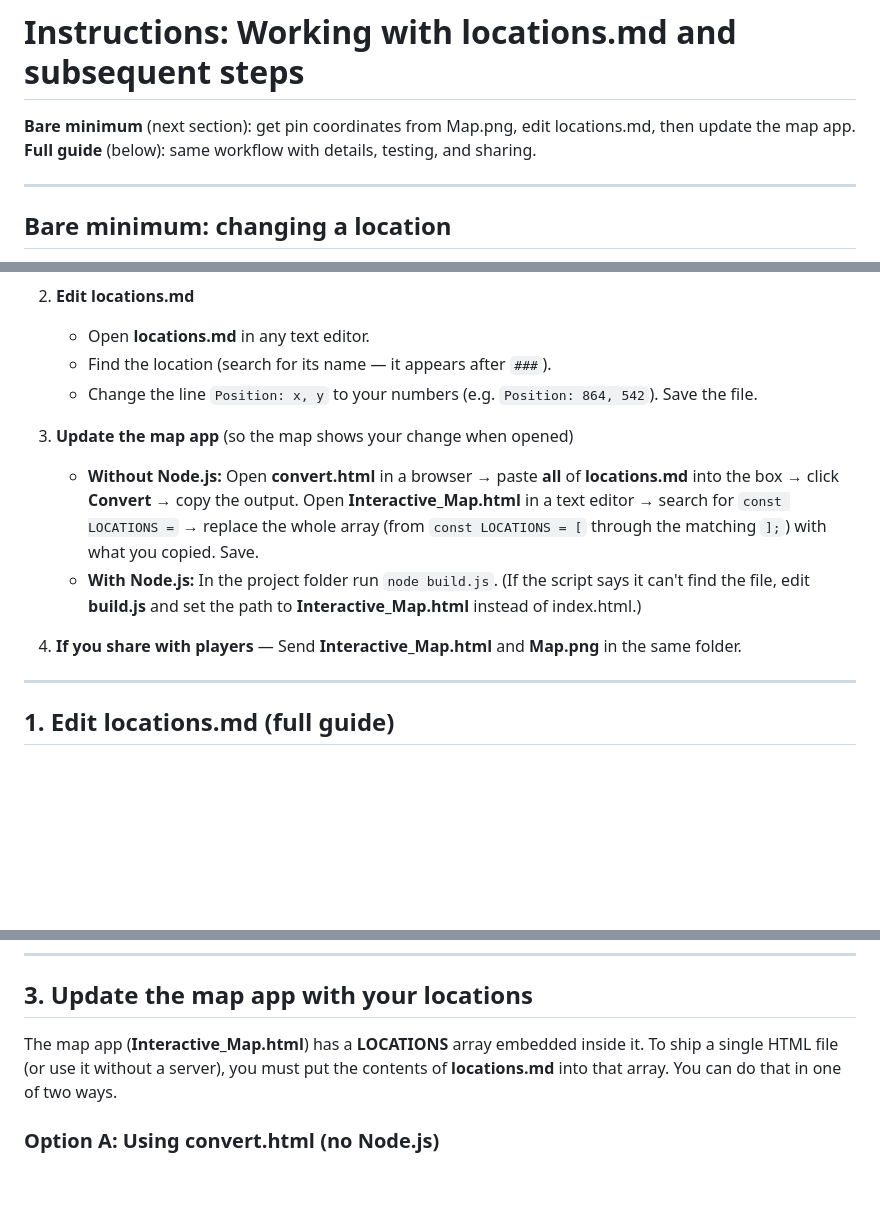
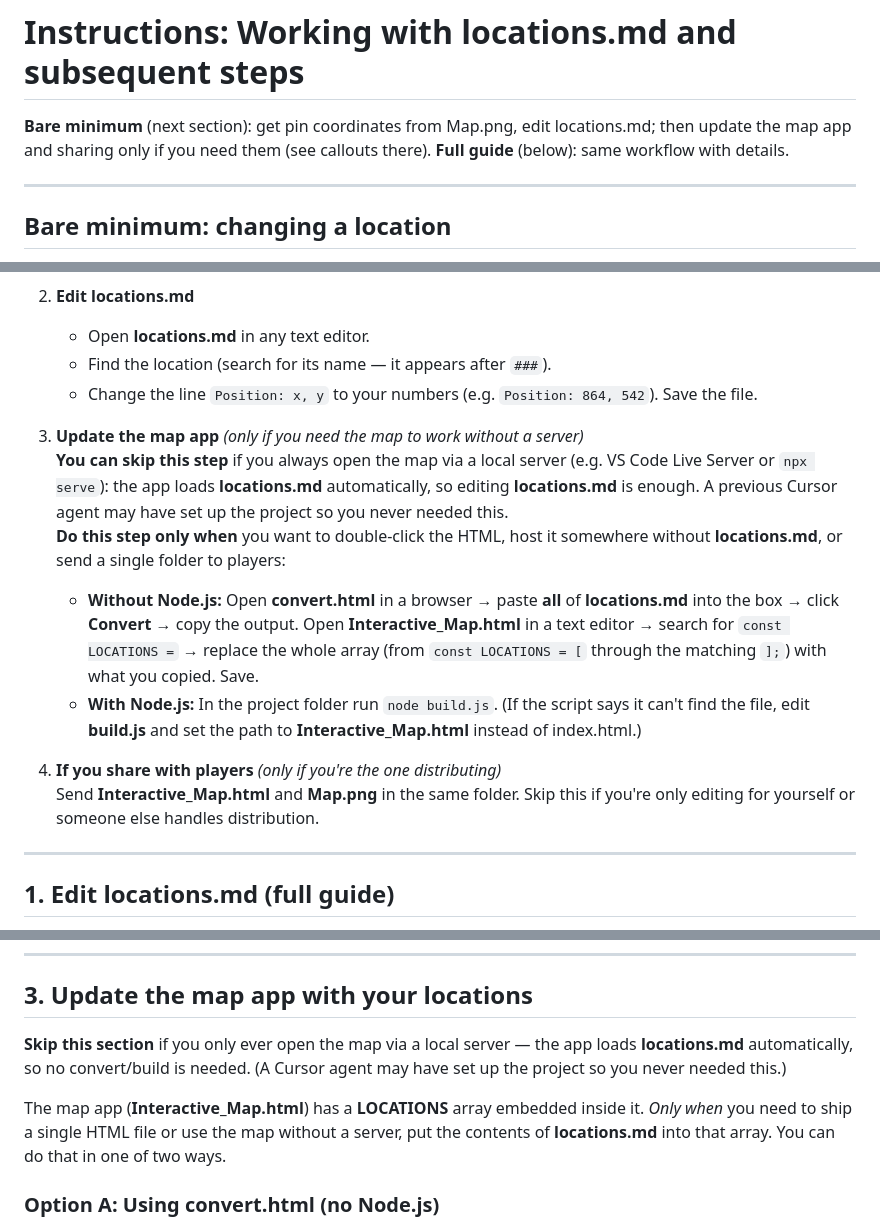
Before and after one commit to NtrsBOB/Interactive_Daggerheart_Map, a Markdown page: INSTRUCTIONS.md, 3 parts joined by grey strips. Rendered like a GitHub page; blank space fills up the shorter version.

```diff
--- a/INSTRUCTIONS.md
+++ b/INSTRUCTIONS.md
@@ -1,6 +1,6 @@
 # Instructions: Working with locations.md and subsequent steps
 
-**Bare minimum** (next section): get pin coordinates from Map.png, edit locations.md, then update the map app. **Full guide** (below): same workflow with details, testing, and sharing.
+**Bare minimum** (next section): get pin coordinates from Map.png, edit locations.md; then update the map app and sharing only if you need them (see callouts there). **Full guide** (below): same workflow with details.
 
 ---
 
@@ -17,11 +17,14 @@ Use this when you only need to add or move a pin and update the map. Minimal ste
    - Find the location (search for its name — it appears after `###`).
    - Change the line `Position: x, y` to your numbers (e.g. `Position: 864, 542`). Save the file.
 
-3. **Update the map app** (so the map shows your change when opened)
+3. **Update the map app** *(only if you need the map to work without a server)*
+   **You can skip this step** if you always open the map via a local server (e.g. VS Code Live Server or `npx serve`): the app loads **locations.md** automatically, so editing **locations.md** is enough. A previous Cursor agent may have set up the project so you never needed this.
+   **Do this step only when** you want to double‑click the HTML, host it somewhere without **locations.md**, or send a single folder to players:
    - **Without Node.js:** Open **convert.html** in a browser → paste **all** of **locations.md** into the box → click **Convert** → copy the output. Open **Interactive_Map.html** in a text editor → search for `const LOCATIONS =` → replace the whole array (from `const LOCATIONS = [` through the matching `];`) with what you copied. Save.
    - **With Node.js:** In the project folder run `node build.js`. (If the script says it can't find the file, edit **build.js** and set the path to **Interactive_Map.html** instead of index.html.)
 
-4. **If you share with players** — Send **Interactive_Map.html** and **Map.png** in the same folder.
+4. **If you share with players** *(only if you're the one distributing)*
+   Send **Interactive_Map.html** and **Map.png** in the same folder. Skip this if you're only editing for yourself or someone else handles distribution.
 
 ---
 
@@ -89,7 +92,9 @@ No convert or build step is needed for this. When you’re satisfied, continue t
 
 ## 3. Update the map app with your locations
 
-The map app (**Interactive_Map.html**) has a **LOCATIONS** array embedded inside it. To ship a single HTML file (or use it without a server), you must put the contents of **locations.md** into that array. You can do that in one of two ways.
+**Skip this section** if you only ever open the map via a local server — the app loads **locations.md** automatically, so no convert/build is needed. (A Cursor agent may have set up the project so you never needed this.)
+
+The map app (**Interactive_Map.html**) has a **LOCATIONS** array embedded inside it. *Only when* you need to ship a single HTML file or use the map without a server, put the contents of **locations.md** into that array. You can do that in one of two ways.
 
 ### Option A: Using convert.html (no Node.js)
 
```
Also changed, not shown: other parts of INSTRUCTIONS.md (+2 -0 lines), README.md (+6 -6 lines).
